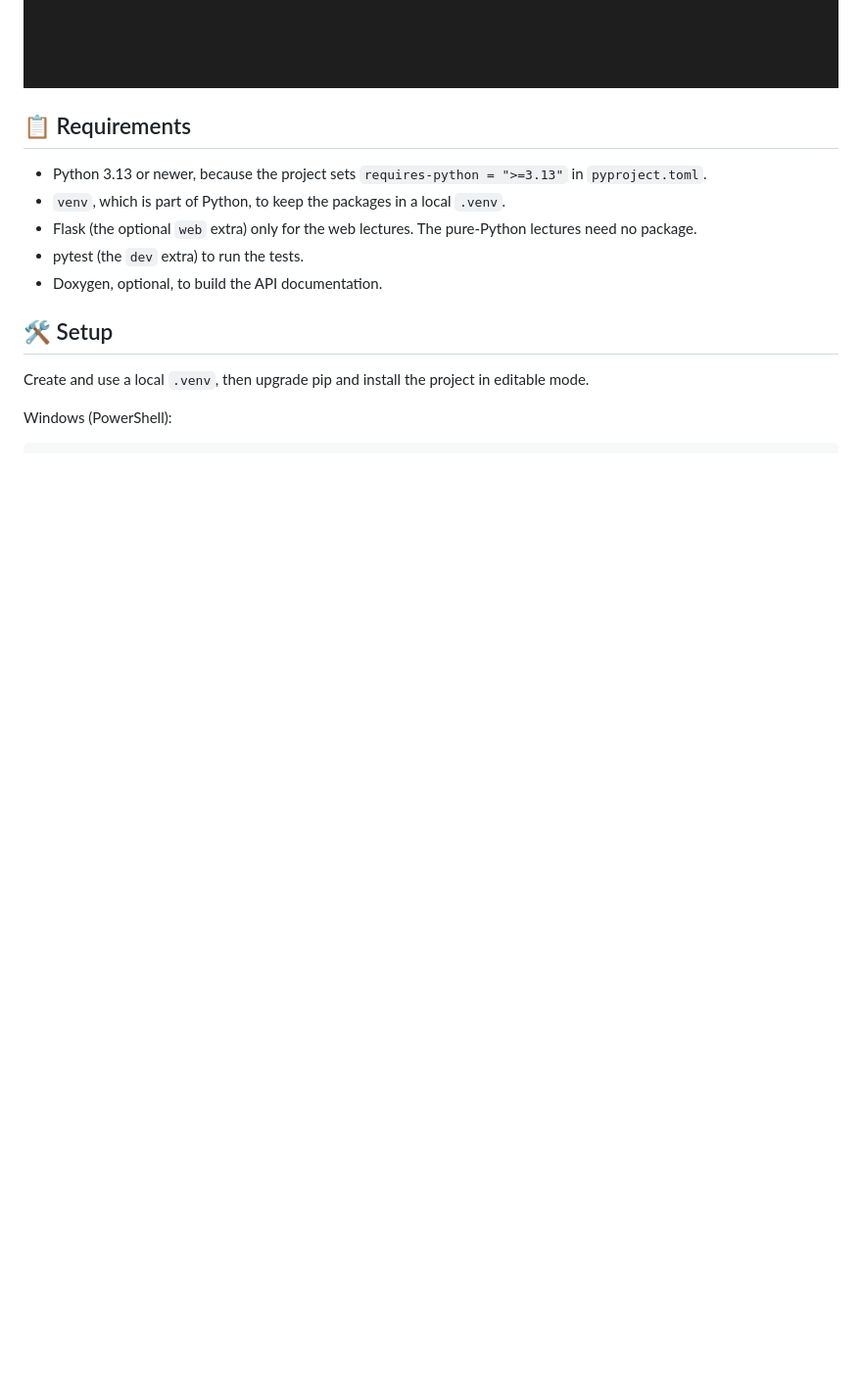
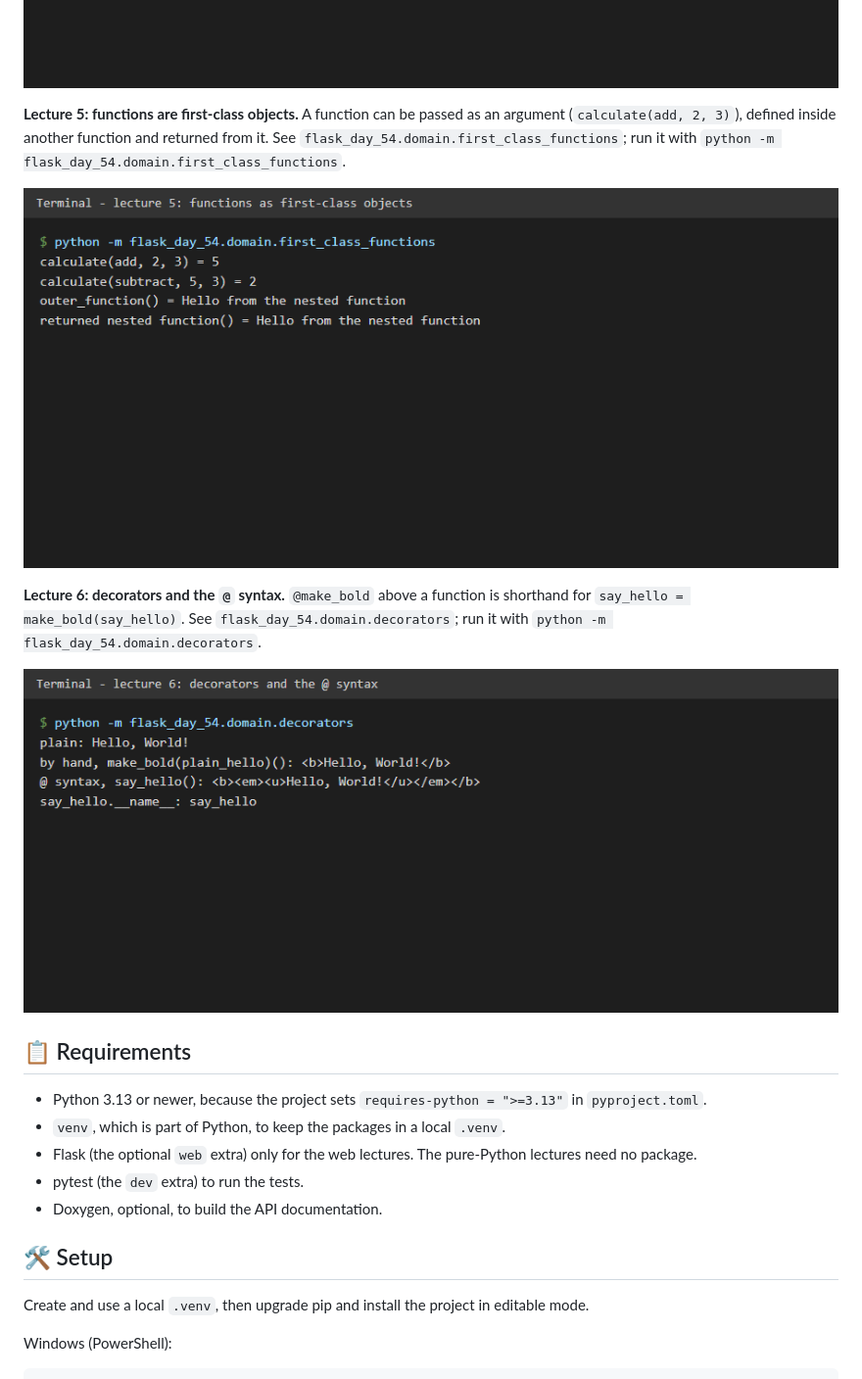
Before and after one commit to Tirsvad-Udemy-100-days-of-code/054-flask, a Markdown page: README.md, the part around the change. Shown at 98% size. Rendered like a GitHub page; pictures changed too: docs/images/lecture-05.png (added), docs/images/lecture-06.png (added); blank space fills up the shorter version.

Commit message:
Add screenshots for lectures 5 and 6, README section and code review RC-018

```diff
--- a/README.md
+++ b/README.md
@@ -44,6 +44,14 @@ Each lecture has its own screenshot in `docs/images/` (made by `docs/images/capt
 **Lecture 4: `__name__` and `__main__`.** A file run directly has `__name__ == "__main__"`; an imported file has its module name. `app.run()` sits under that check in `hello.py`, so there are two ways to start the server: `flask --app flask_day_54.presentation.hello run` or `python -m flask_day_54.presentation.hello`. Try `python -m flask_day_54.domain.name_demo`.
 
 ![Lecture 4: __name__ and __main__](docs/images/lecture-04.png)
+
+**Lecture 5: functions are first-class objects.** A function can be passed as an argument (`calculate(add, 2, 3)`), defined inside another function and returned from it. See `flask_day_54.domain.first_class_functions`; run it with `python -m flask_day_54.domain.first_class_functions`.
+
+![Lecture 5: functions as first-class objects](docs/images/lecture-05.png)
+
+**Lecture 6: decorators and the `@` syntax.** `@make_bold` above a function is shorthand for `say_hello = make_bold(say_hello)`. See `flask_day_54.domain.decorators`; run it with `python -m flask_day_54.domain.decorators`.
+
+![Lecture 6: decorators](docs/images/lecture-06.png)
 
 ## 📋 Requirements
 
```
Also changed, not shown: docs/artifact-registry.md (+1 -1 lines), 3 other files.
